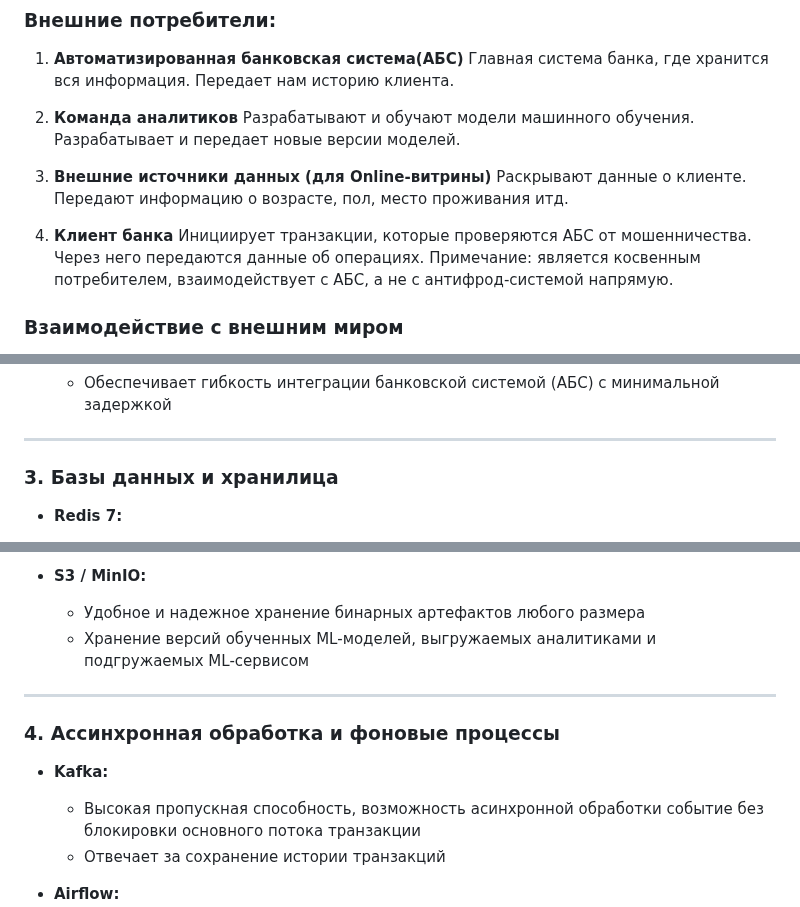
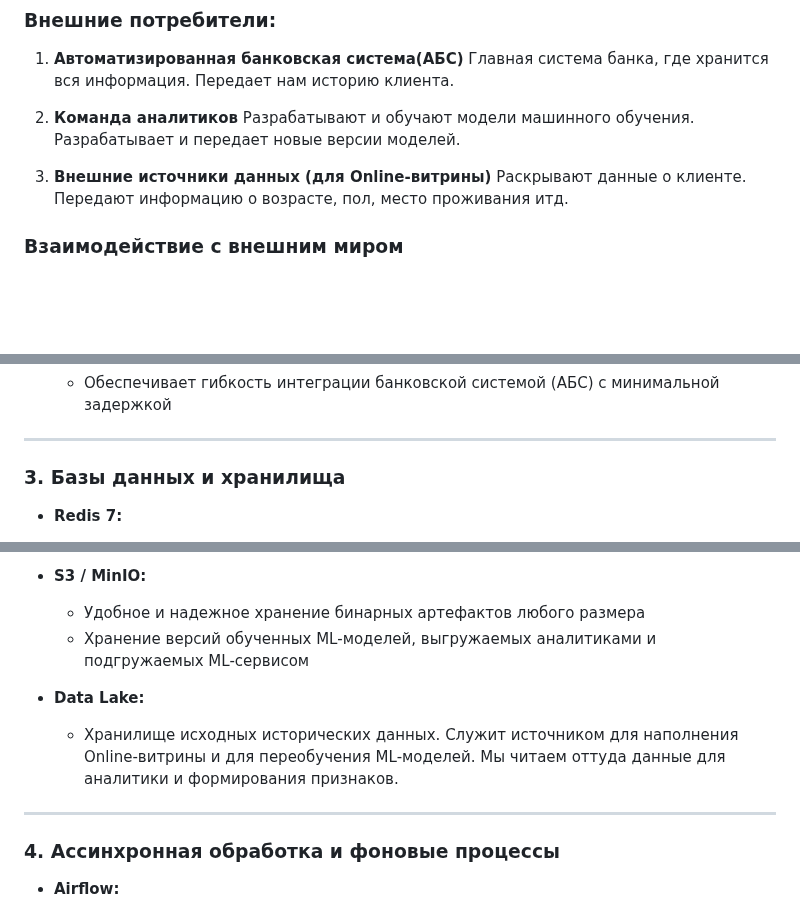
Before and after one commit to TheTonyPub/api-technologies-2026, a Markdown page: README.md, 3 parts joined by grey strips. GitHub-like rendering; blank space fills up the shorter version.

```diff
--- a/README.md
+++ b/README.md
@@ -22,10 +22,6 @@
 
 3.  **Внешние источники данных (для Online-витрины)**
 Раскрывают данные о клиенте. Передают информацию о возрасте, пол, место проживания итд.
-
-4.   **Клиент банка**
-Инициирует транзакции, которые проверяются АБС от мошенничества. Через него передаются данные об операциях.
-Примечание: является косвенным потребителем, взаимодействует с АБС, а не с антифрод-системой напрямую.
 
 ### Взаимодействие с внешним миром
 
@@ -57,7 +53,7 @@
 
 ---
 
-### 3. Базы данных и хранилица
+### 3. Базы данных и хранилища
 
 * **Redis 7:**
    * Данные хранятся прямо в оперативной памяти, что обеспечивает мгновенный доступ (1-3 миллисекунды)
@@ -69,15 +65,13 @@
 * **S3 / MinIO:**
    * Удобное и надежное хранение бинарных артефактов любого размера
    * Хранение версий обученных ML-моделей, выгружаемых аналитиками и подгружаемых ML-сервисом
+* **Data Lake:**
+   * Хранилище исходных исторических данных. Служит источником для наполнения Online-витрины и для переобучения ML-моделей. Мы читаем оттуда данные для аналитики и формирования признаков.
 
 ---
 
 ### 4. Ассинхронная обработка и фоновые процессы
 
-* **Kafka:**
-   * Высокая пропускная способность, возможность асинхронной обработки событие без блокировки основного потока транзакции
-   * Отвечает за сохранение истории транзакций
-
 * **Airflow:**
    * Удобный инструмент для мониторинга, автоматизации пакетов обработки данных
    * Регулярная загрузка исторических данных из АБС, расчет агрегатов и обновление данных в 'Redis' и 'ClickHouse'
```
